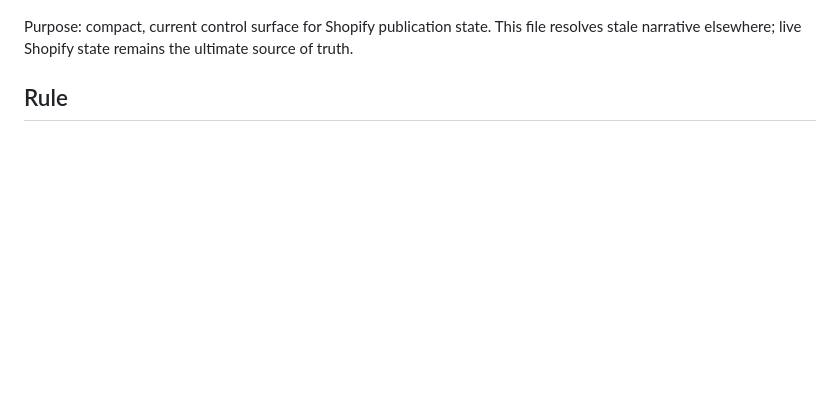
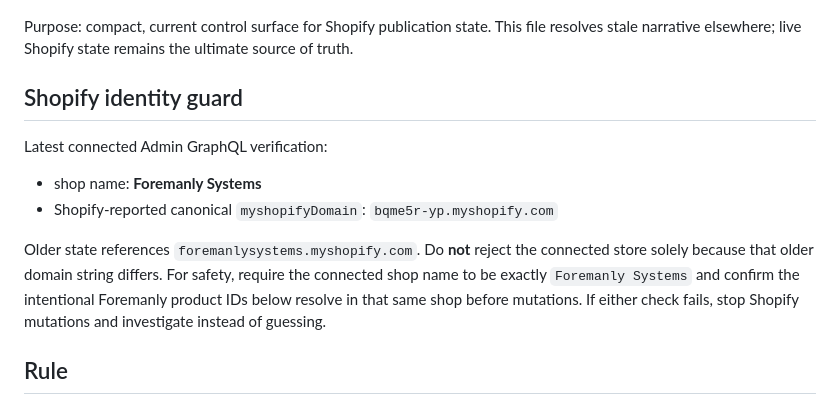
Before and after one commit to NestWellInc/PostHogScale, a Markdown page: foremanly/operations/PUBLICATION_READINESS.md, the part around one of its changes. Drawn GitHub-style; blank space fills up the shorter version.

Commit message:
Reconcile Foremanly Shopify identity and publication guard

```diff
--- a/foremanly/operations/PUBLICATION_READINESS.md
+++ b/foremanly/operations/PUBLICATION_READINESS.md
@@ -4,5 +4,12 @@
 
 Purpose: compact, current control surface for Shopify publication state. This file resolves stale narrative elsewhere; live Shopify state remains the ultimate source of truth.
+
+## Shopify identity guard
+Latest connected Admin GraphQL verification:
+- shop name: **Foremanly Systems**
+- Shopify-reported canonical `myshopifyDomain`: `bqme5r-yp.myshopify.com`
+
+Older state references `foremanlysystems.myshopify.com`. Do **not** reject the connected store solely because that older domain string differs. For safety, require the connected shop name to be exactly `Foremanly Systems` and confirm the intentional Foremanly product IDs below resolve in that same shop before mutations. If either check fails, stop Shopify mutations and investigate instead of guessing.
 
 ## Rule
 No intentional Foremanly product is publication-ready unless every applicable gate below is explicitly verified. `ACTIVE` is not evidence of readiness. If an automation finds an intentional product ACTIVE without explicit clearance here and in `FOREMANLY_MASTER_STATE.md`, restore it to DRAFT.
```
Also changed, not shown: other parts of foremanly/operations/PUBLICATION_READINESS.md (+2 -2 lines).
